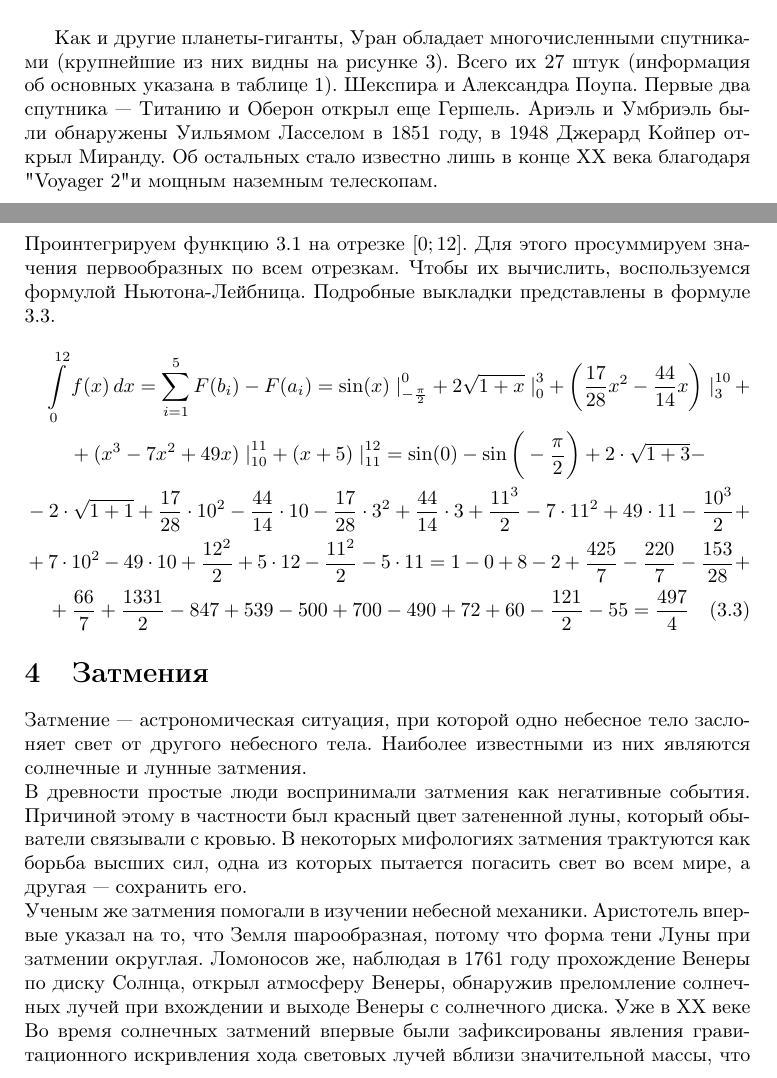
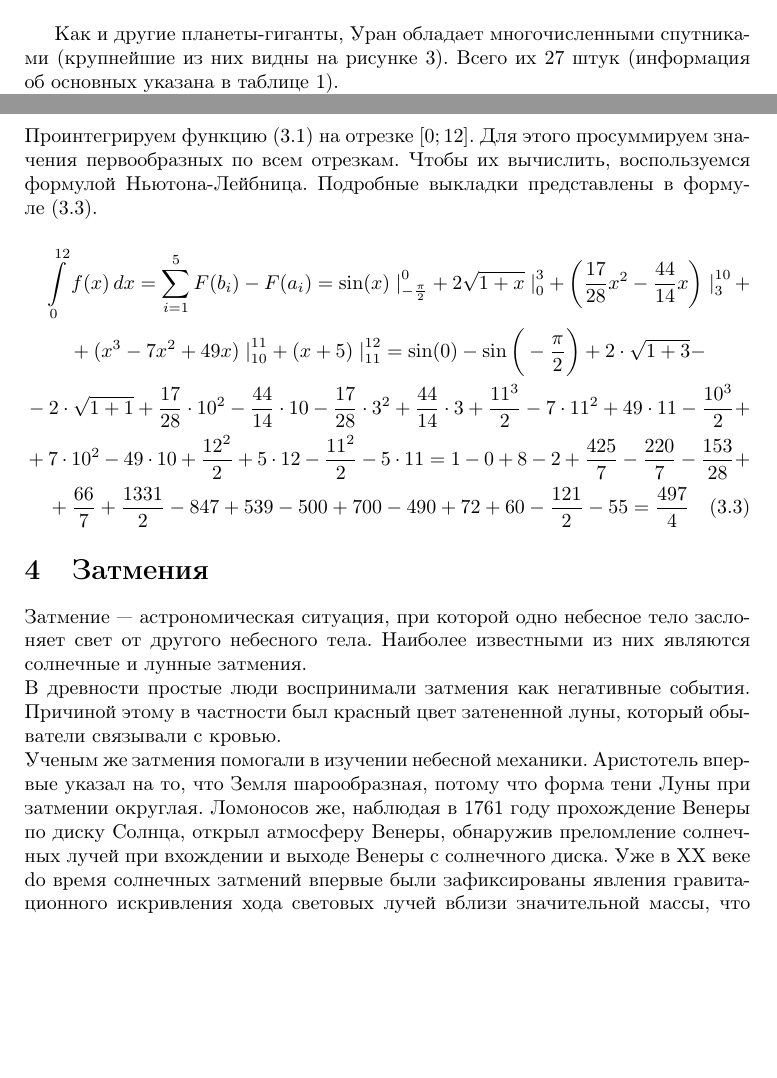
Before and after one commit to DIHT-LaTeX/mipt-latex-fall2018-Khabutdinov-Arslan, a LaTeX document (task3.tex): two parts of pages 1 and 3 of 5, joined at a grey line, cut so that both start at the same text, the shorter picture padded with empty space. Compiled offline with pdfLaTeX.

Commit message:
references and table minor fixes

```diff
--- a/task3.tex
+++ b/task3.tex
@@ -27,6 +27,7 @@ right = 1 cm,
 top = 1 cm,
 bottom = 2 cm,
 ]{geometry}
+\renewcommand{\arraystretch}{1.3}
 
 \title{Домашняя работа №3}
 \author{Хабутдинов Арслан}
@@ -69,7 +70,7 @@ bottom = 2 cm,
             \caption{Крупнейшие спутники Урана}
             \label{pic:moons}
         \end{figure}
-        Как и другие планеты-гиганты, Уран обладает многочисленными спутниками (крупнейшие из них видны на рисунке~\ref{pic:moons}). Всего их 27 штук (информация об основных указана в таблице~\ref{tbl:moons}). Шекспира и Александра Поупа. Первые два спутника~--- Титанию и Оберон открыл еще Гершель. Ариэль и Умбриэль были обнаружены Уильямом Ласселом в 1851 году, в 1948 Джерард Койпер открыл Миранду. Об остальных стало известно лишь в конце XX века благодаря "Voyager 2" и мощным наземным телескопам.\\
+        Как и другие планеты-гиганты, Уран обладает многочисленными спутниками (крупнейшие из них видны на рисунке~\ref{pic:moons}). Всего их 27 штук (информация об основных указана в таблице~\ref{tbl:moons}). \\
         Первые спутники называли в честь персонажей пьес Шекспира и поэмы Поупа "Похищение локона". Позднее международным астрономическим союзом было принято соглашение называть спутники Урана лишь именами героев этих произведений.\\
         \begin{table}[h!]
             \begin{tabularx}{\textwidth}{
@@ -139,9 +140,9 @@ bottom = 2 cm,
         \end{multline}
     \section{Затмения}
         Затмение~--- астрономическая ситуация, при которой одно небесное тело заслоняет свет от другого небесного тела. Наиболее известными из них являются солнечные и лунные затмения. \\
-        В древности простые люди воспринимали затмения как негативные события. Причиной этому в частности был красный цвет затененной луны, который обыватели связывали с кровью. В некоторых мифологиях затмения трактуются как борьба высших сил, одна из которых пытается погасить свет во всем мире, а другая~--- сохранить его. \\
-        Ученым же затмения помогали в изучении небесной механики. Аристотель впервые указал на то, что Земля шарообразная, потому что форма тени Луны при затмении округлая. Ломоносов же, наблюдая в 1761 году прохождение Венеры по диску Солнца, открыл атмосферу Венеры,  обнаружив преломление солнечных лучей при вхождении и выходе Венеры с солнечного диска. Уже в XX веке  Во время солнечных затмений впервые были зафиксированы явления гравитационного искривления хода световых лучей вблизи значительной массы, что стало одним из первых экспериментальных доказательств выводов общей теории относительности. \\
-        В настоящее же время затмения достаточно хорошо изучены, существуют математические модели, которые позволяют довольно точно предсказать время и место следующего затмения. Да и люди в массе своей уже затмений не боятся, наоборот с удовольствием за ними наблюдают. \\
+        В древности простые люди воспринимали затмения как негативные события. Причиной этому в частности был красный цвет затененной луны, который обыватели связывали с кровью. \\
+        Ученым же затмения помогали в изучении небесной механики. Аристотель впервые указал на то, что Земля шарообразная, потому что форма тени Луны при затмении округлая. Ломоносов же, наблюдая в 1761 году прохождение Венеры по диску Солнца, открыл атмосферу Венеры,  обнаружив преломление солнечных лучей при вхождении и выходе Венеры с солнечного диска. Уже в XX веке  dо время солнечных затмений впервые были зафиксированы явления гравитационного искривления хода световых лучей вблизи значительной массы, что стало одним из первых экспериментальных доказательств выводов общей теории относительности. \\
+        В настоящее же время существуют математические модели, которые позволяют довольно точно предсказать время и место следующего затмения. Да и люди в массе своей уже затмений не боятся, наоборот с удовольствием за ними наблюдают. \\
 
         \begin{figure}[h!]
             \centering
```
Also changed, not shown: task3.pdf, task3.tex (8 more changed lines).
